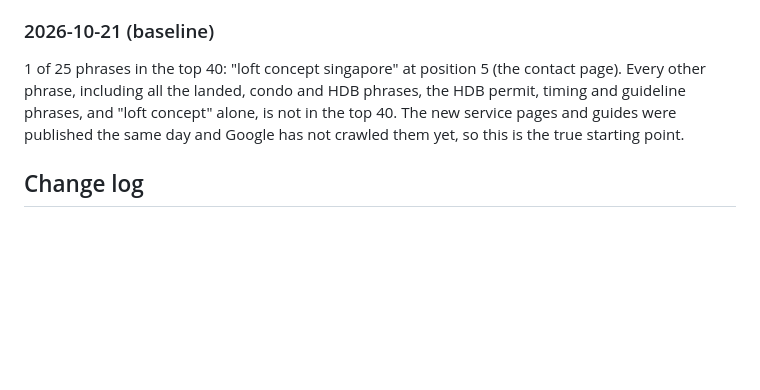
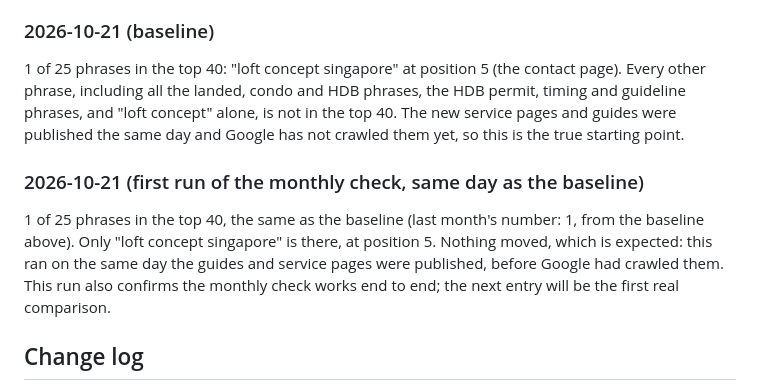
Before and after one commit to Junyuquick/loft-concept-website, a Markdown page: SEO-README.md, the part around the change. Drawn GitHub-style; blank space fills up the shorter version.

Commit message:
Rank check 2026-10-21
Co-Authored-By: Claude Sonnet 5.5 <noreply@anthropic.com>

```diff
--- a/SEO-README.md
+++ b/SEO-README.md
@@ -225,6 +225,10 @@ Live Google lookups, Singapore, mobile, top 40, 25 phrases. The raw numbers are
 
 1 of 25 phrases in the top 40: "loft concept singapore" at position 5 (the contact page). Every other phrase, including all the landed, condo and HDB phrases, the HDB permit, timing and guideline phrases, and "loft concept" alone, is not in the top 40. The new service pages and guides were published the same day and Google has not crawled them yet, so this is the true starting point.
 
+### 2026-10-21 (first run of the monthly check, same day as the baseline)
+
+1 of 25 phrases in the top 40, the same as the baseline (last month's number: 1, from the baseline above). Only "loft concept singapore" is there, at position 5. Nothing moved, which is expected: this ran on the same day the guides and service pages were published, before Google had crawled them. This run also confirms the monthly check works end to end; the next entry will be the first real comparison.
+
 ## Change log
 
 - **2026-10-21**: Added a monthly rank-check script, instructions and a rank log (`seo/`). The monthly run is set up by the coordinator agent.
```
